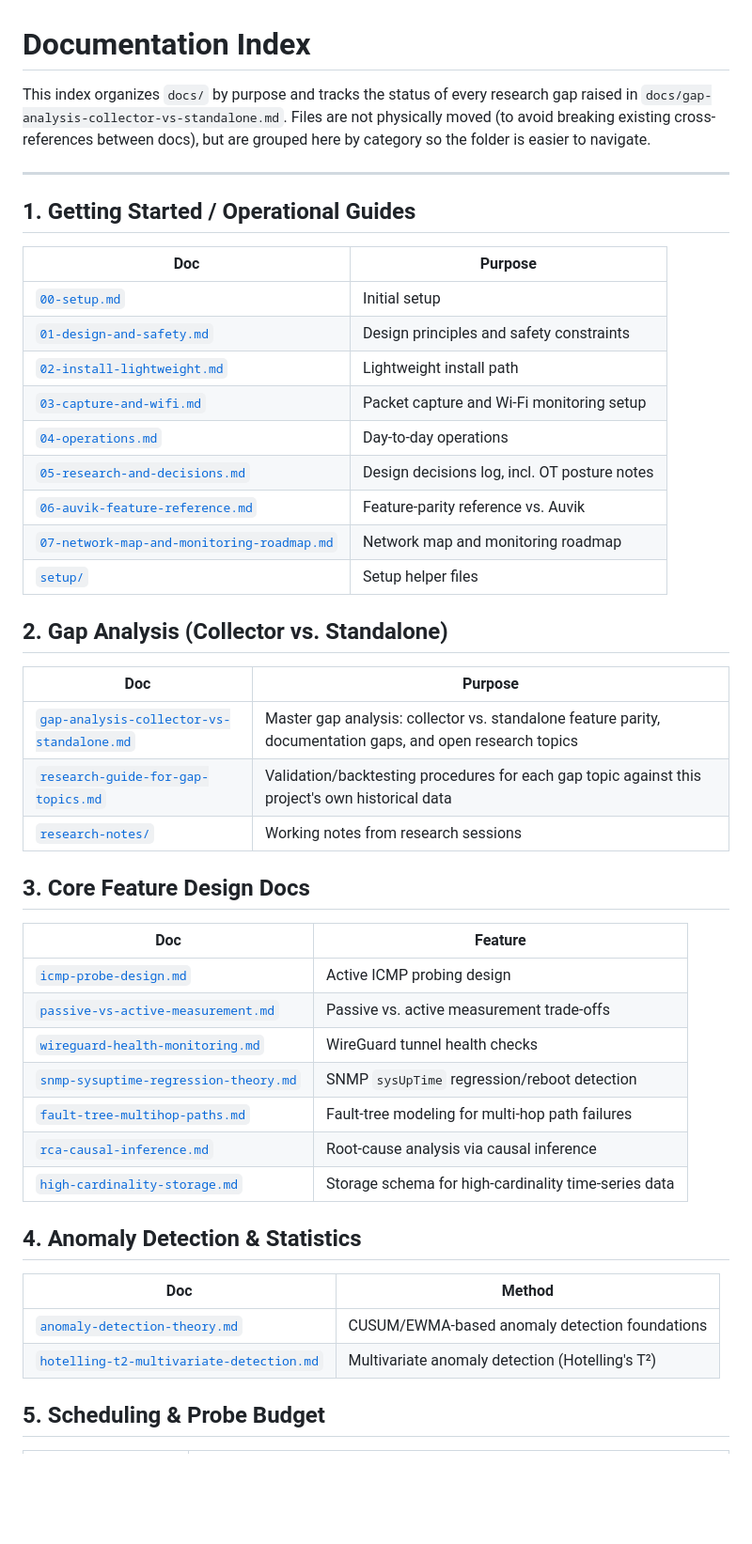
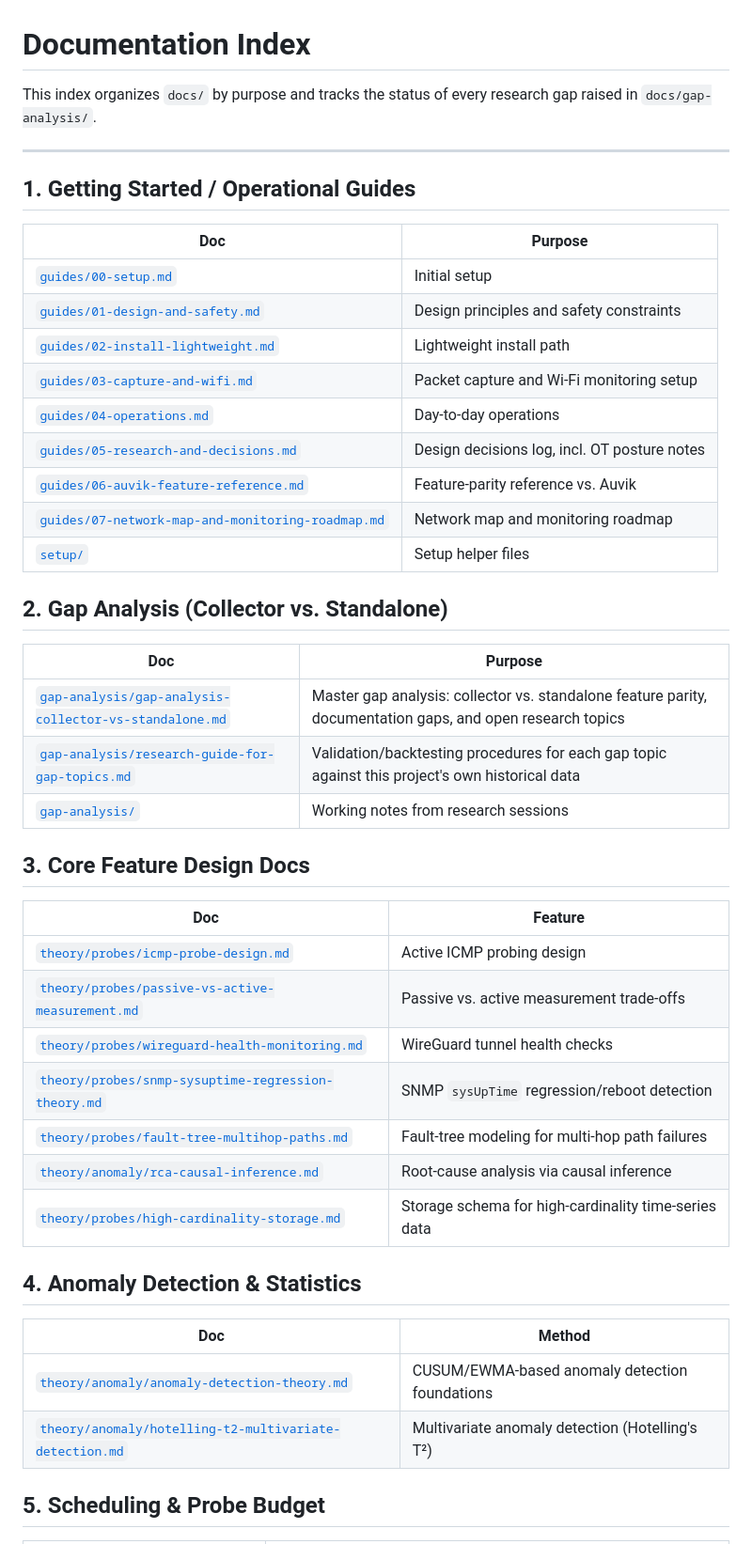
Before and after one commit to Xore/SENTINEL, a Markdown page: docs/README.md, the part around one of its changes. Shown at 94% size. GitHub-like rendering; blank space fills up the shorter version.

Commit message:
docs: update all cross-references to new theory/ subtree paths

```diff
--- a/docs/README.md
+++ b/docs/README.md
@@ -1,6 +1,6 @@
 # Documentation Index
 
-This index organizes `docs/` by purpose and tracks the status of every research gap raised in `docs/gap-analysis-collector-vs-standalone.md`. Files are not physically moved (to avoid breaking existing cross-references between docs), but are grouped here by category so the folder is easier to navigate.
+This index organizes `docs/` by purpose and tracks the status of every research gap raised in `docs/gap-analysis/`.
 
 ---
 
@@ -8,42 +8,42 @@ This index organizes `docs/` by purpose and tracks the status of every research
 
 | Doc | Purpose |
 |---|---|
-| [`00-setup.md`](./00-setup.md) | Initial setup |
-| [`01-design-and-safety.md`](./01-design-and-safety.md) | Design principles and safety constraints |
-| [`02-install-lightweight.md`](./02-install-lightweight.md) | Lightweight install path |
-| [`03-capture-and-wifi.md`](./03-capture-and-wifi.md) | Packet capture and Wi-Fi monitoring setup |
-| [`04-operations.md`](./04-operations.md) | Day-to-day operations |
-| [`05-research-and-decisions.md`](./05-research-and-decisions.md) | Design decisions log, incl. OT posture notes |
-| [`06-auvik-feature-reference.md`](./06-auvik-feature-reference.md) | Feature-parity reference vs. Auvik |
-| [`07-network-map-and-monitoring-roadmap.md`](./07-network-map-and-monitoring-roadmap.md) | Network map and monitoring roadmap |
+| [`guides/00-setup.md`](./guides/00-setup.md) | Initial setup |
+| [`guides/01-design-and-safety.md`](./guides/01-design-and-safety.md) | Design principles and safety constraints |
+| [`guides/02-install-lightweight.md`](./guides/02-install-lightweight.md) | Lightweight install path |
+| [`guides/03-capture-and-wifi.md`](./guides/03-capture-and-wifi.md) | Packet capture and Wi-Fi monitoring setup |
+| [`guides/04-operations.md`](./guides/04-operations.md) | Day-to-day operations |
+| [`guides/05-research-and-decisions.md`](./guides/05-research-and-decisions.md) | Design decisions log, incl. OT posture notes |
+| [`guides/06-auvik-feature-reference.md`](./guides/06-auvik-feature-reference.md) | Feature-parity reference vs. Auvik |
+| [`guides/07-network-map-and-monitoring-roadmap.md`](./guides/07-network-map-and-monitoring-roadmap.md) | Network map and monitoring roadmap |
 | [`setup/`](./setup/) | Setup helper files |
 
 ## 2. Gap Analysis (Collector vs. Standalone)
 
 | Doc | Purpose |
 |---|---|
-| [`gap-analysis-collector-vs-standalone.md`](./gap-analysis-collector-vs-standalone.md) | Master gap analysis: collector vs. standalone feature parity, documentation gaps, and open research topics |
-| [`research-guide-for-gap-topics.md`](./research-guide-for-gap-topics.md) | Validation/backtesting procedures for each gap topic against this project's own historical data |
-| [`research-notes/`](./research-notes/) | Working notes from research sessions |
+| [`gap-analysis/gap-analysis-collector-vs-standalone.md`](./gap-analysis/gap-analysis-collector-vs-standalone.md) | Master gap analysis: collector vs. standalone feature parity, documentation gaps, and open research topics |
+| [`gap-analysis/research-guide-for-gap-topics.md`](./gap-analysis/research-guide-for-gap-topics.md) | Validation/backtesting procedures for each gap topic against this project's own historical data |
+| [`gap-analysis/`](./gap-analysis/) | Working notes from research sessions |
 
 ## 3. Core Feature Design Docs
 
 | Doc | Feature |
 |---|---|
-| [`icmp-probe-design.md`](./icmp-probe-design.md) | Active ICMP probing design |
-| [`passive-vs-active-measurement.md`](./passive-vs-active-measurement.md) | Passive vs. active measurement trade-offs |
-| [`wireguard-health-monitoring.md`](./wireguard-health-monitoring.md) | WireGuard tunnel health checks |
-| [`snmp-sysuptime-regression-theory.md`](./snmp-sysuptime-regression-theory.md) | SNMP `sysUpTime` regression/reboot detection |
-| [`fault-tree-multihop-paths.md`](./fault-tree-multihop-paths.md) | Fault-tree modeling for multi-hop path failures |
-| [`rca-causal-inference.md`](./rca-causal-inference.md) | Root-cause analysis via causal inference |
-| [`high-cardinality-storage.md`](./high-cardinality-storage.md) | Storage schema for high-cardinality time-series data |
+| [`theory/probes/icmp-probe-design.md`](./theory/probes/icmp-probe-design.md) | Active ICMP probing design |
+| [`theory/probes/passive-vs-active-measurement.md`](./theory/probes/passive-vs-active-measurement.md) | Passive vs. active measurement trade-offs |
+| [`theory/probes/wireguard-health-monitoring.md`](./theory/probes/wireguard-health-monitoring.md) | WireGuard tunnel health checks |
+| [`theory/probes/snmp-sysuptime-regression-theory.md`](./theory/probes/snmp-sysuptime-regression-theory.md) | SNMP `sysUpTime` regression/reboot detection |
+| [`theory/probes/fault-tree-multihop-paths.md`](./theory/probes/fault-tree-multihop-paths.md) | Fault-tree modeling for multi-hop path failures |
+| [`theory/anomaly/rca-causal-inference.md`](./theory/anomaly/rca-causal-inference.md) | Root-cause analysis via causal inference |
+| [`theory/probes/high-cardinality-storage.md`](./theory/probes/high-cardinality-storage.md) | Storage schema for high-cardinality time-series data |
 
 ## 4. Anomaly Detection & Statistics
 
 | Doc | Method |
 |---|---|
-| [`anomaly-detection-theory.md`](./anomaly-detection-theory.md) | CUSUM/EWMA-based anomaly detection foundations |
-| [`hotelling-t2-multivariate-detection.md`](./hotelling-t2-multivariate-detection.md) | Multivariate anomaly detection (Hotelling's T²) |
+| [`theory/anomaly/anomaly-detection-theory.md`](./theory/anomaly/anomaly-detection-theory.md) | CUSUM/EWMA-based anomaly detection foundations |
+| [`theory/anomaly/hotelling-t2-multivariate-detection.md`](./theory/anomaly/hotelling-t2-multivariate-detection.md) | Multivariate anomaly detection (Hotelling's T²) |
 
 ## 5. Scheduling & Probe Budget
 
```
Also changed, not shown: other parts of docs/README.md (+14 -14 lines).
